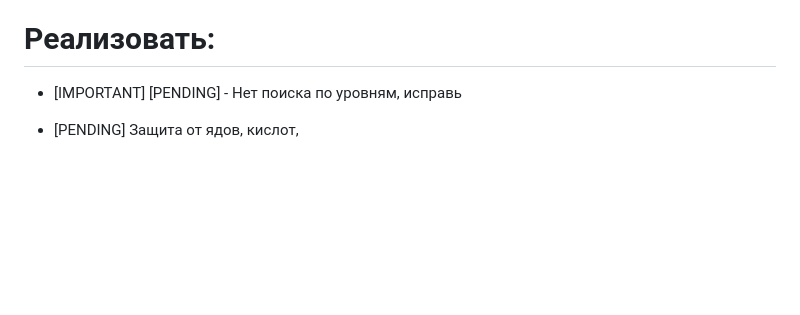
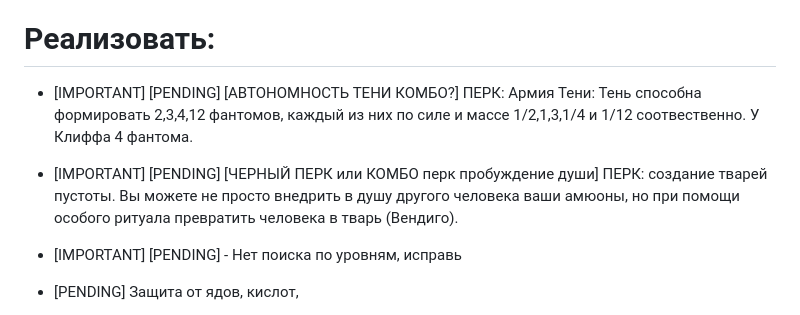
Before and after one commit to Skycader/perk-tree, a Markdown page: todo.md, the part around the change. Rendered like a GitHub page; blank space fills up the shorter version.

Commit message:
add plan

```diff
--- a/todo.md
+++ b/todo.md
@@ -24,6 +24,10 @@
 - [DONE] Телекенетическое восприятие (ощупывание) - способность ощупывать и ощущать температуру и форму тел не касаясь их
 
 # Реализовать:
+
+- [IMPORTANT] [PENDING] [АВТОНОМНОСТЬ ТЕНИ КОМБО?] ПЕРК: Армия Тени: Тень способна формировать 2,3,4,12 фантомов, каждый из них по силе и массе 1/2,1,3,1/4 и 1/12 соотвественно. У Клиффа 4 фантома.
+
+- [IMPORTANT] [PENDING] [ЧЕРНЫЙ ПЕРК или КОМБО перк пробуждение души] ПЕРК: создание тварей пустоты. Вы можете не просто внедрить в душу другого человека ваши амюоны, но при помощи особого ритуала превратить человека в тварь (Вендиго).
 
 - [IMPORTANT] [PENDING] - Нет поиска по уровням, исправь
 
```
